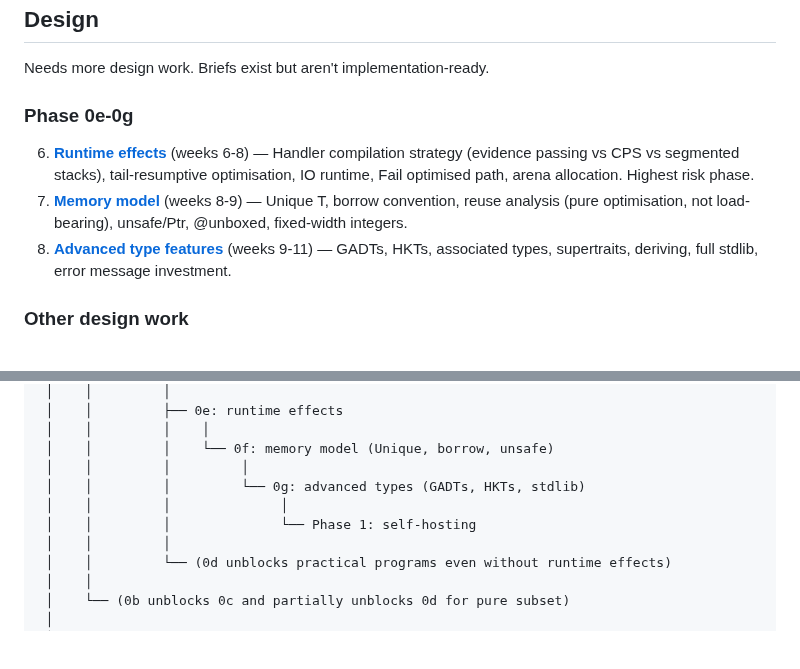
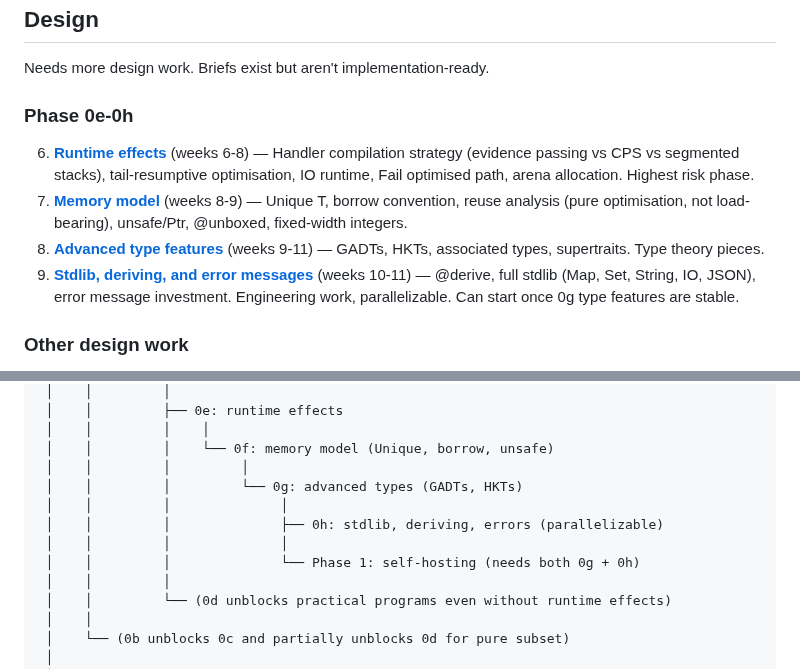
Before and after one commit to amplifiedai/kea, a Markdown page: BRIEFS/INDEX.md, 2 parts joined by grey strips. Rendered like a GitHub page; blank space fills up the shorter version.

```diff
--- a/BRIEFS/INDEX.md
+++ b/BRIEFS/INDEX.md
@@ -45,11 +45,12 @@ See ROADMAP.md for details. Briefs will be written as earlier phases complete.
 
 Needs more design work. Briefs exist but aren't implementation-ready.
 
-### Phase 0e-0g
+### Phase 0e-0h
 
 6. **[Runtime effects](design/0e-runtime-effects.md)** (weeks 6-8) — Handler compilation strategy (evidence passing vs CPS vs segmented stacks), tail-resumptive optimisation, IO runtime, Fail optimised path, arena allocation. Highest risk phase.
 7. **[Memory model](design/0f-memory-model.md)** (weeks 8-9) — Unique T, borrow convention, reuse analysis (pure optimisation, not load-bearing), unsafe/Ptr, @unboxed, fixed-width integers.
-8. **[Advanced type features](design/0g-advanced-types.md)** (weeks 9-11) — GADTs, HKTs, associated types, supertraits, deriving, full stdlib, error message investment.
+8. **[Advanced type features](design/0g-advanced-types.md)** (weeks 9-11) — GADTs, HKTs, associated types, supertraits. Type theory pieces.
+9. **[Stdlib, deriving, and error messages](design/0h-stdlib-errors.md)** (weeks 10-11) — @derive, full stdlib (Map, Set, String, IO, JSON), error message investment. Engineering work, parallelizable. Can start once 0g type features are stable.
 
 ### Other design work
 
@@ -84,9 +85,11 @@ Completed briefs. Kept for reference and design rationale.
  │    │         │    │
  │    │         │    └── 0f: memory model (Unique, borrow, unsafe)
  │    │         │         │
- │    │         │         └── 0g: advanced types (GADTs, HKTs, stdlib)
+ │    │         │         └── 0g: advanced types (GADTs, HKTs)
  │    │         │              │
- │    │         │              └── Phase 1: self-hosting
+ │    │         │              ├── 0h: stdlib, deriving, errors (parallelizable)
+ │    │         │              │
+ │    │         │              └── Phase 1: self-hosting (needs both 0g + 0h)
  │    │         │
  │    │         └── (0d unblocks practical programs even without runtime effects)
  │    │
```
Also changed, not shown: BRIEFS/design/0g-advanced-types.md (+19 -88 lines), BRIEFS/design/0h-stdlib-errors.md (added, +105 -0 lines).
